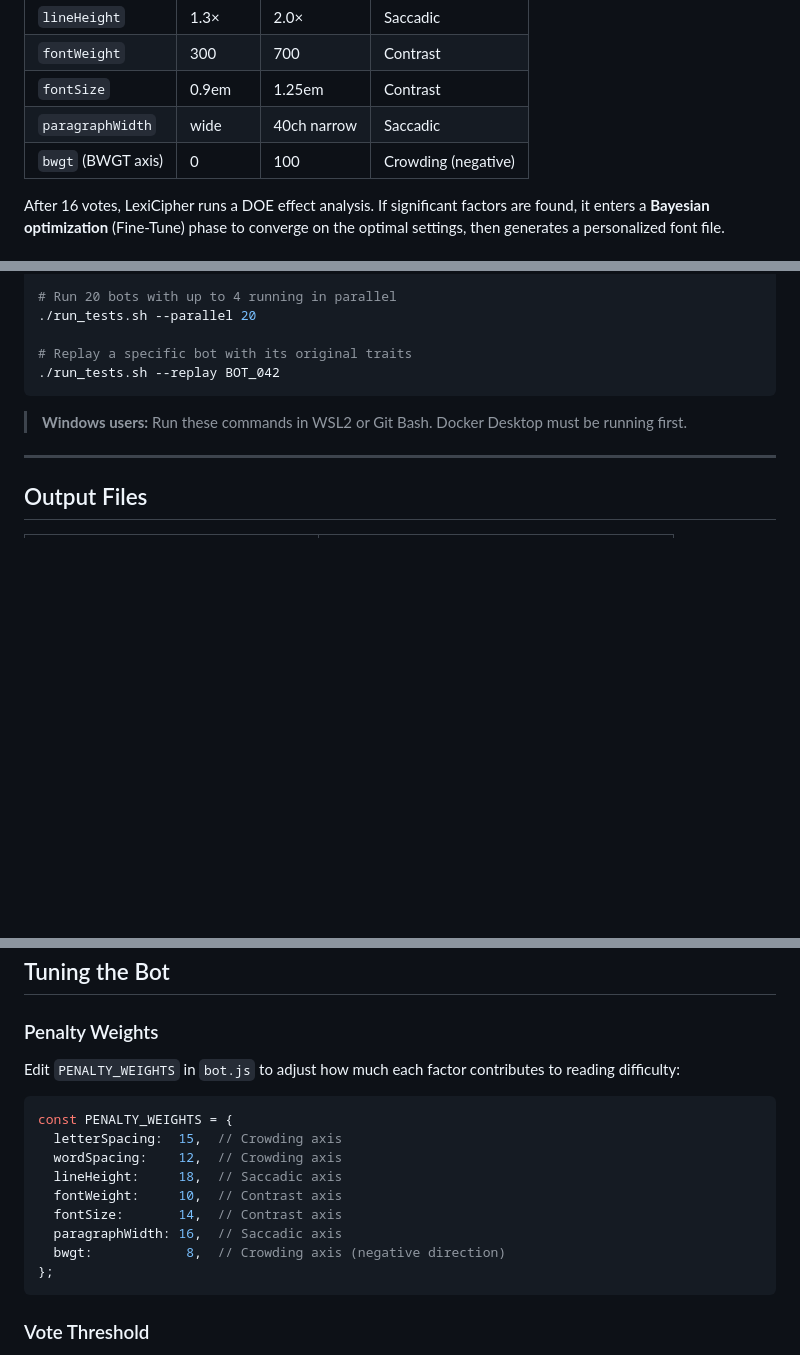
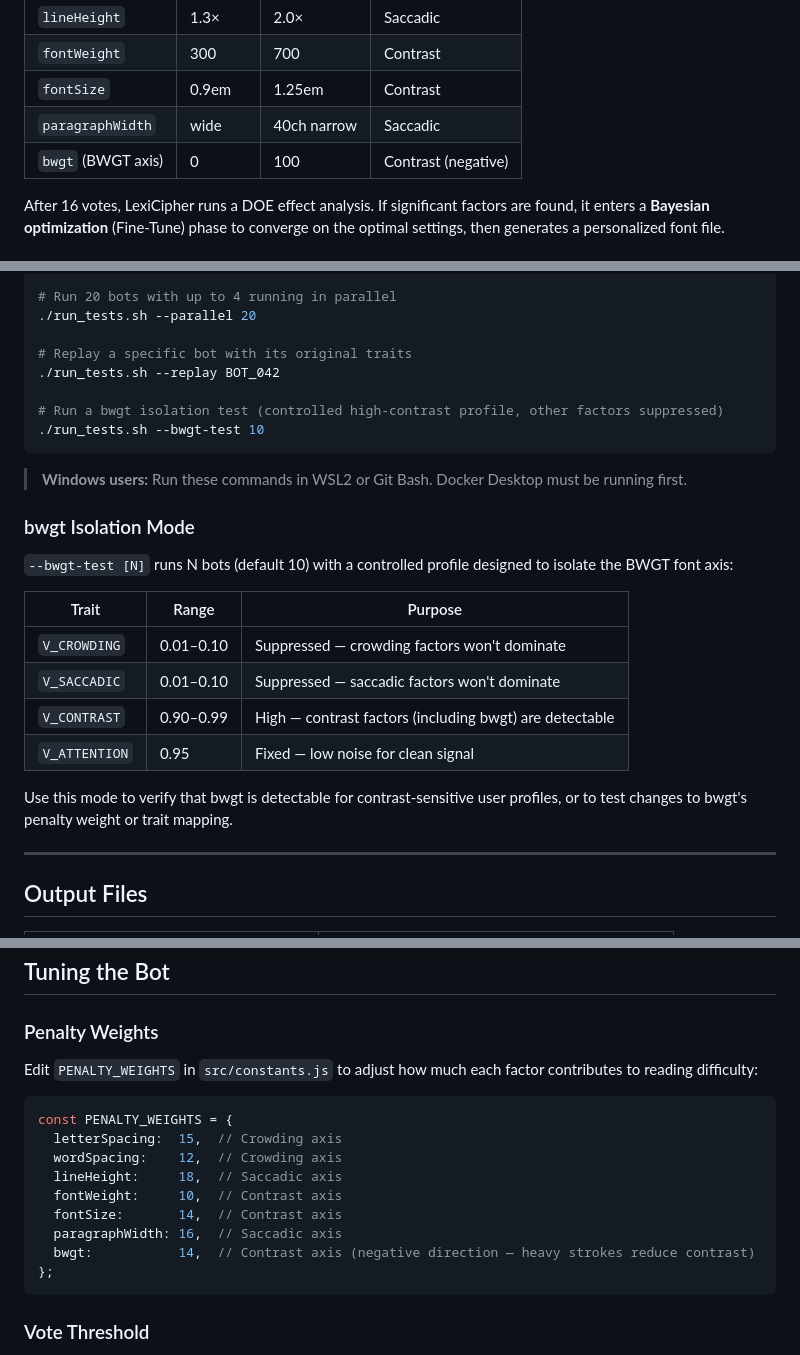
Before and after one commit to ajevinger/LexiCipher-QA-pipeline, a Markdown page: README.md, 3 parts joined by grey strips. GitHub-like rendering; blank space fills up the shorter version.

Commit message:
docs: update README for bwgt axis remapping and --bwgt-test mode

````diff
--- a/README.md
+++ b/README.md
@@ -20,7 +20,7 @@ LexiCipher presents users with 16 pairwise comparisons between a baseline font (
 | `fontWeight` | 300 | 700 | Contrast |
 | `fontSize` | 0.9em | 1.25em | Contrast |
 | `paragraphWidth` | wide | 40ch narrow | Saccadic |
-| `bwgt` (BWGT axis) | 0 | 100 | Crowding (negative) |
+| `bwgt` (BWGT axis) | 0 | 100 | Contrast (negative) |
 
 After 16 votes, LexiCipher runs a DOE effect analysis. If significant factors are found, it enters a **Bayesian optimization** (Fine-Tune) phase to converge on the optimal settings, then generates a personalized font file.
 
@@ -90,9 +90,25 @@ cd lexicipher-qa-pipeline
 
 # Replay a specific bot with its original traits
 ./run_tests.sh --replay BOT_042
+
+# Run a bwgt isolation test (controlled high-contrast profile, other factors suppressed)
+./run_tests.sh --bwgt-test 10
 ```
 
 > **Windows users:** Run these commands in WSL2 or Git Bash. Docker Desktop must be running first.
+
+### bwgt Isolation Mode
+
+`--bwgt-test [N]` runs N bots (default 10) with a controlled profile designed to isolate the BWGT font axis:
+
+| Trait | Range | Purpose |
+|---|---|---|
+| `V_CROWDING` | 0.01–0.10 | Suppressed — crowding factors won't dominate |
+| `V_SACCADIC` | 0.01–0.10 | Suppressed — saccadic factors won't dominate |
+| `V_CONTRAST` | 0.90–0.99 | High — contrast factors (including bwgt) are detectable |
+| `V_ATTENTION` | 0.95 | Fixed — low noise for clean signal |
+
+Use this mode to verify that bwgt is detectable for contrast-sensitive user profiles, or to test changes to bwgt's penalty weight or trait mapping.
 
 ---
 
@@ -160,7 +176,7 @@ MAX_PARALLEL=8 MAX_RETRIES=2 ./run_tests.sh --parallel 50
 
 ### Penalty Weights
 
-Edit `PENALTY_WEIGHTS` in `bot.js` to adjust how much each factor contributes to reading difficulty:
+Edit `PENALTY_WEIGHTS` in `src/constants.js` to adjust how much each factor contributes to reading difficulty:
 
 ```js
 const PENALTY_WEIGHTS = {
@@ -170,7 +186,7 @@ const PENALTY_WEIGHTS = {
   fontWeight:     10,  // Contrast axis
   fontSize:       14,  // Contrast axis
   paragraphWidth: 16,  // Saccadic axis
-  bwgt:            8,  // Crowding axis (negative direction)
+  bwgt:           14,  // Contrast axis (negative direction — heavy strokes reduce contrast)
 };
 ```
 
````
